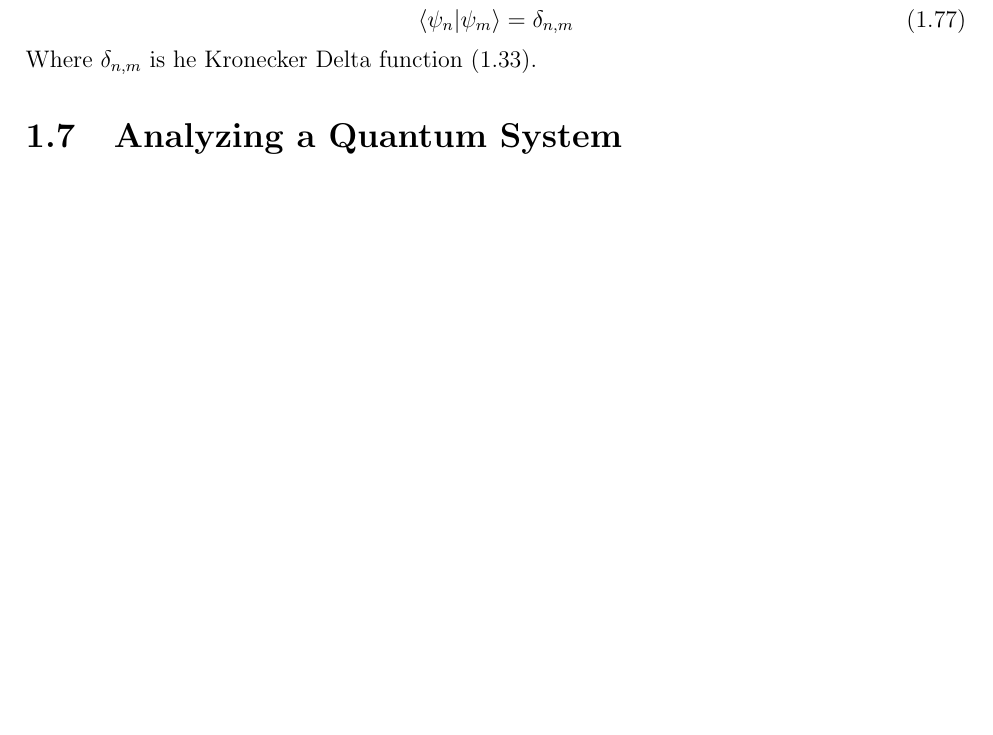
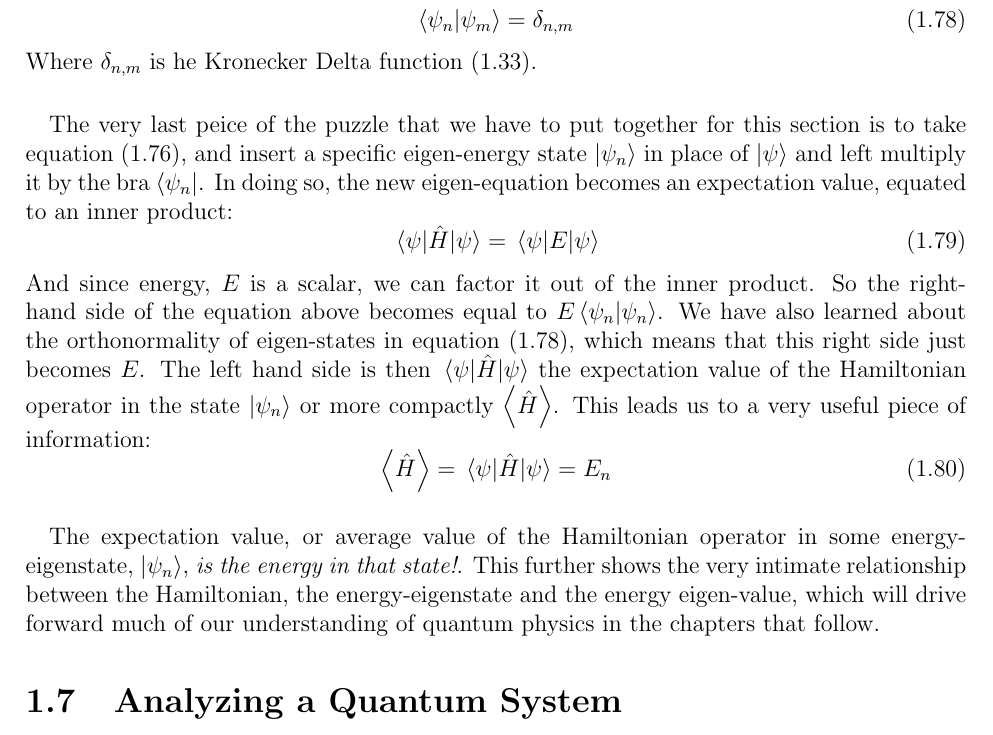
Before and after one commit to landonbuell/Quantum-101, a LaTeX thesis (version1/The Quantum Game.tex): part of page 31 of 61 before the commit and part of page 32 of 61 after it, cut so that both start at the same text, the shorter picture padded with empty space. Compiled offline with pdfLaTeX.

Commit message:
6 April 2020
- general updates to chapter 1

```diff
--- a/version1/The Quantum Game.tex
+++ b/version1/The Quantum Game.tex
@@ -768,6 +782,16 @@ A\vec{v} = \lambda \vec{v}
 \braket{\psi_n}{\psi_m} = \delta_{n,m}
 \end{equation}
 Where $\delta_{n,m}$ is he Kronecker Delta function (\ref{kronecker}).
+\paragraph*{}The very last peice of the puzzle that we have to put together for this section is to take equation (\ref{Hamiltonian EVP}), and insert a specific eigen-energy state $\ket{\psi_n}$ in place of $\ket{\psi}$ and left multiply it by the bra
+$\bra{\psi_n}$. In doing so, the new eigen-equation becomes an expectation value, equated to an inner product:
+\begin{equation}
+\expval{\hat{H}}{\psi} = \expval{E}{\psi}
+\end{equation}
+And since energy, $E$ is a scalar, we can factor it out of the inner product. So the right-hand side of the equation above becomes equal to $E\braket{\psi_n}{\psi_n}$. We have also learned about the orthonormality of eigen-states in equation (\ref{orthonorm}), which means that this right side just becomes $E$. The left hand side is then $\expval{\hat{H}}{\psi}$ the expectation value of the Hamiltonian operator in the state $\ket{\psi_n}$ or more compactly $\expval{\hat{H}}$. This leads us to a very useful piece of information:
+\begin{equation}
+\expval{\hat{H}} = \expval{\hat{H}}{\psi} = E_n
+\end{equation}
+\paragraph*{}The expectation value, or average value of the Hamiltonian operator in some energy-eigenstate, $\ket{\psi_n}$, \textit{is the energy in that state!}. This further shows the very intimate relationship between the Hamiltonian, the energy-eigenstate and the energy eigen-value, which will drive forward much of our understanding of quantum physics in the chapters that follow.
 
 % ================================================================
 
```
Also changed, not shown: version1/The Quantum Game.pdf, version1/The Quantum Game.tex (14 more changed lines), 4 other files.
